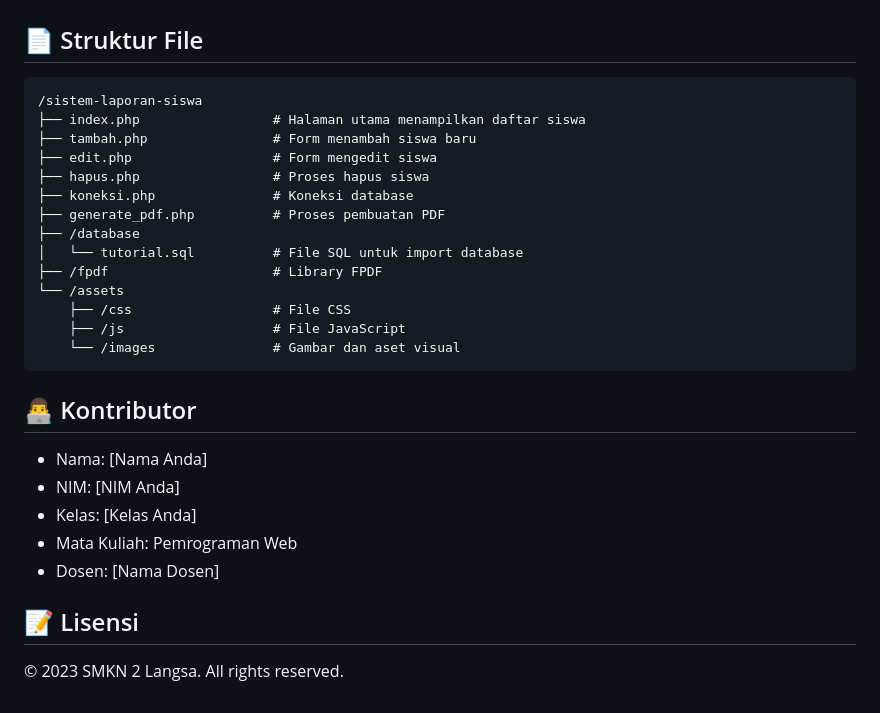
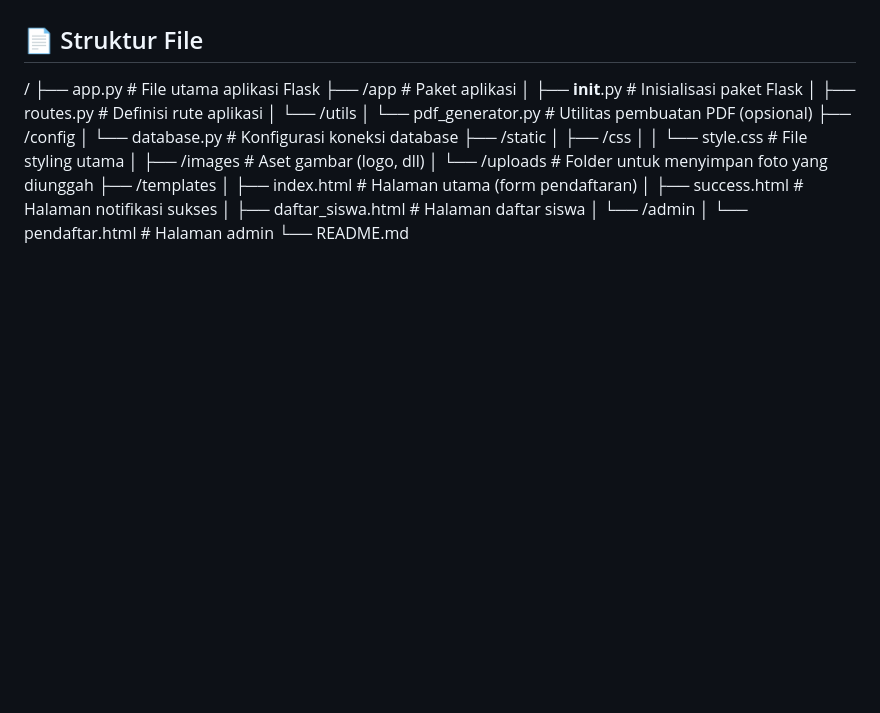
Before and after one commit to Aeroo11/Form-Pendaftaran-make-PDF, a Markdown page: README.md, the part around the change printed below. GitHub-like rendering; blank space fills up the shorter version.

````diff
--- a/README.md
+++ b/README.md
@@ -170,31 +173,24 @@ $pdf->Output();
 
 ## 📄 Struktur File
 
-```
-/sistem-laporan-siswa
-├── index.php                 # Halaman utama menampilkan daftar siswa
-├── tambah.php                # Form menambah siswa baru
-├── edit.php                  # Form mengedit siswa
-├── hapus.php                 # Proses hapus siswa
-├── koneksi.php               # Koneksi database
-├── generate_pdf.php          # Proses pembuatan PDF
-├── /database
-│   └── tutorial.sql          # File SQL untuk import database
-├── /fpdf                     # Library FPDF
-└── /assets
-    ├── /css                  # File CSS
-    ├── /js                   # File JavaScript
-    └── /images               # Gambar dan aset visual
-```
-
-## 👨‍💻 Kontributor
-
-- Nama: [Nama Anda]
-- NIM: [NIM Anda]
-- Kelas: [Kelas Anda]
-- Mata Kuliah: Pemrograman Web
-- Dosen: [Nama Dosen]
-
-## 📝 Lisensi
-
-© 2023 SMKN 2 Langsa. All rights reserved.
+/
+├── app.py                  # File utama aplikasi Flask
+├── /app                    # Paket aplikasi
+│   ├── __init__.py         # Inisialisasi paket Flask
+│   ├── routes.py           # Definisi rute aplikasi
+│   └── /utils
+│       └── pdf_generator.py # Utilitas pembuatan PDF (opsional)
+├── /config
+│   └── database.py         # Konfigurasi koneksi database
+├── /static
+│   ├── /css
+│   │   └── style.css       # File styling utama
+│   ├── /images             # Aset gambar (logo, dll)
+│   └── /uploads            # Folder untuk menyimpan foto yang diunggah
+├── /templates
+│   ├── index.html          # Halaman utama (form pendaftaran)
+│   ├── success.html        # Halaman notifikasi sukses
+│   ├── daftar_siswa.html   # Halaman daftar siswa
+│   └── /admin
+│       └── pendaftar.html  # Halaman admin
+└── README.md
````
Also changed, not shown: other parts of README.md (+4 -1 lines).
